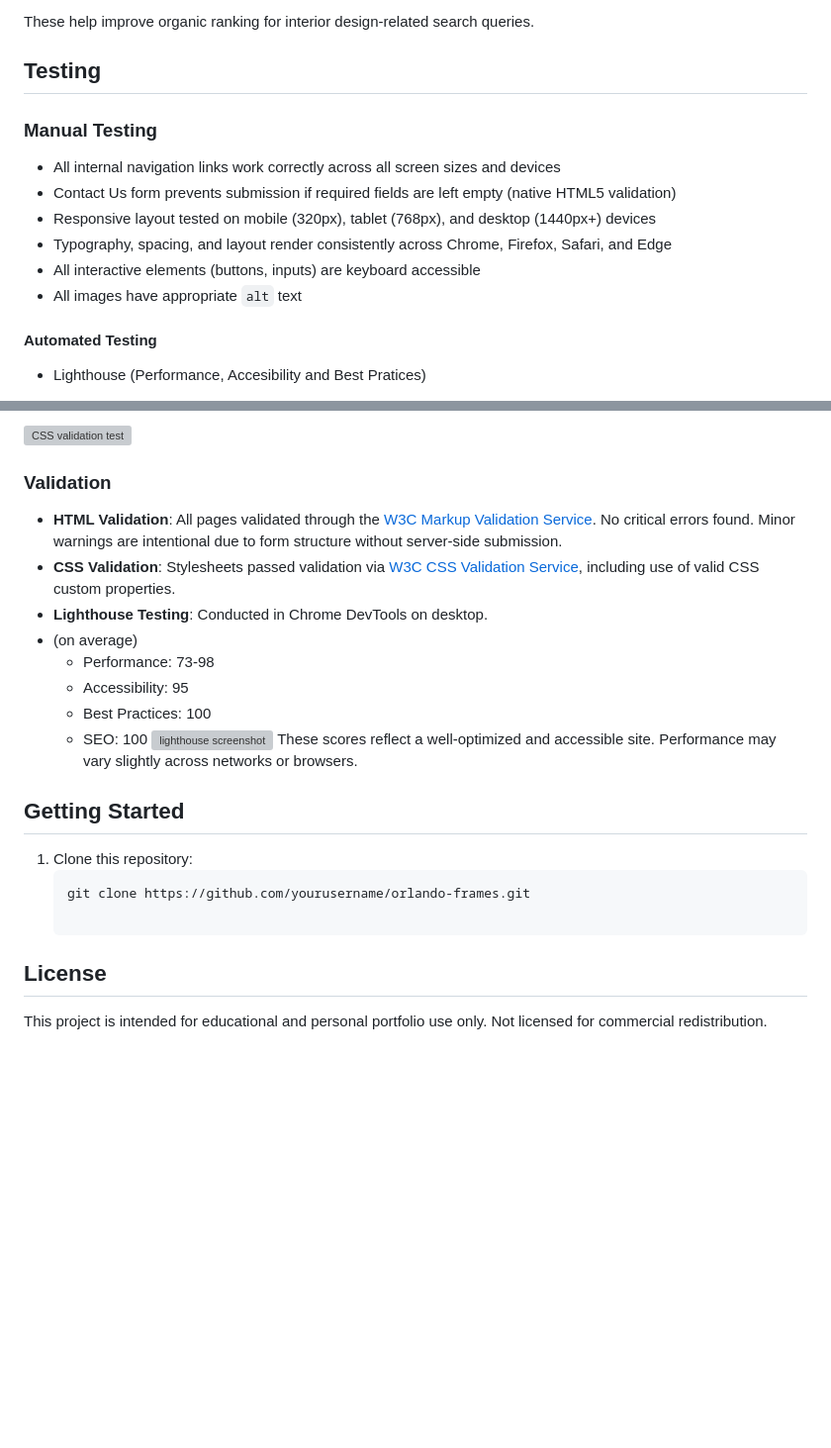
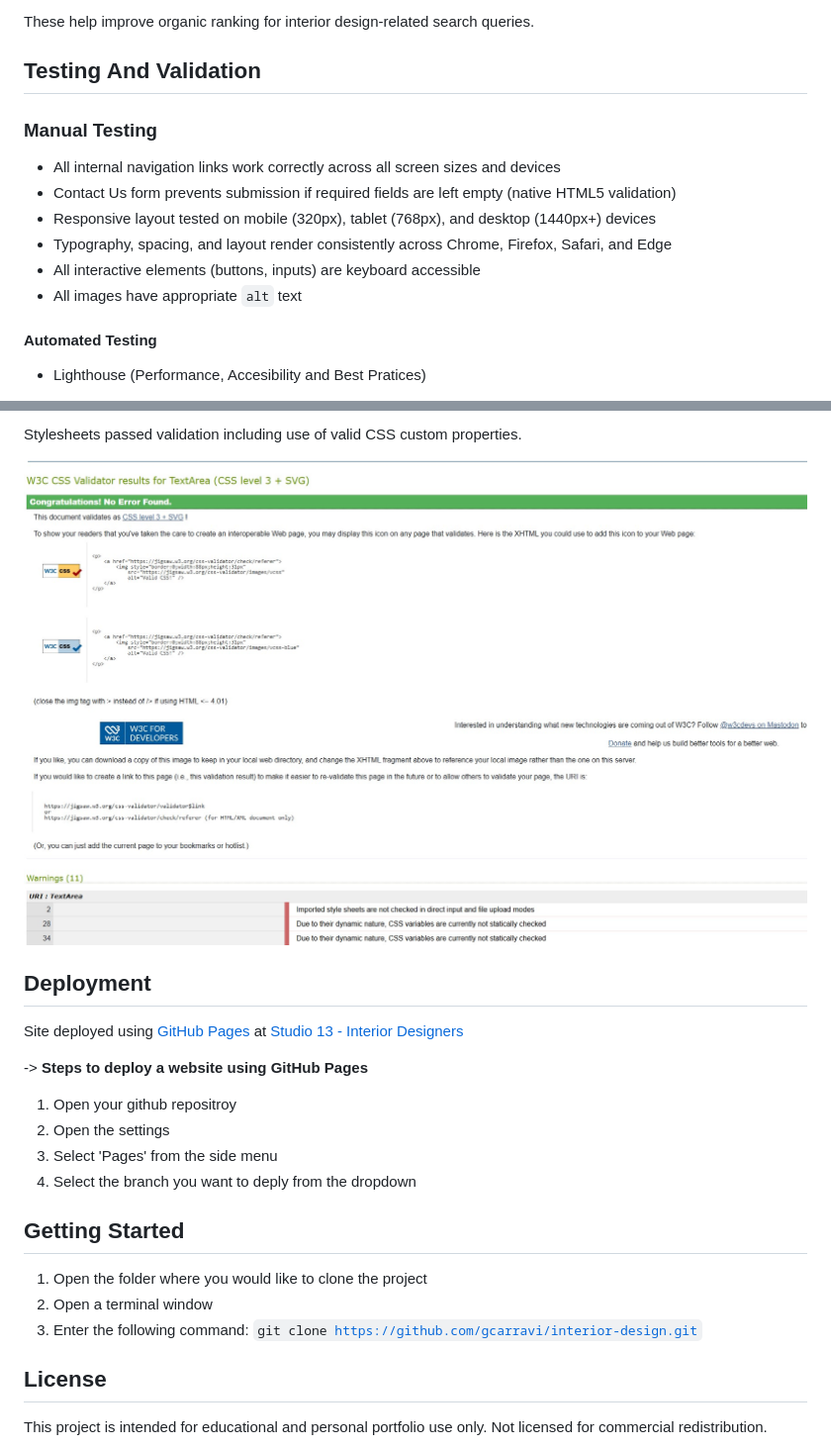
Before and after one commit to gcarravi/interior-design, a Markdown page: README.md, 2 parts joined by grey strips. Shown at 99% size. GitHub-like rendering; pictures changed too: assets/images/CSS-validator.jpg (added); blank space fills up the shorter version; grey boxes are pictures that could not be loaded.

Commit message:
readme page finished

````diff
--- a/README.md
+++ b/README.md
@@ -118,7 +118,7 @@ Each page contains custom meta descriptions and relevant industry keywords such
 These help improve organic ranking for interior design-related search queries.
 
 
-## Testing
+## Testing And Validation
 
 ### Manual Testing
 
@@ -128,6 +128,7 @@ These help improve organic ranking for interior design-related search queries.
 - Typography, spacing, and layout render consistently across Chrome, Firefox, Safari, and Edge
 - All interactive elements (buttons, inputs) are keyboard accessible
 - All images have appropriate `alt` text
+
 
 #### Automated Testing
 
@@ -173,27 +181,28 @@ Used [W3C Schools CSS validator](https://jigsaw.w3.org/css-validator/validator?u
 
-![CSS validation test](documentation/css-validator-test-result.png)
+Stylesheets passed validation including use of valid CSS custom properties.
+
+![CSS validation test](assets/images/CSS-validator.jpg)
+
+
+## Deployment
+
+Site deployed using [GitHub Pages](https://pages.github.com/) at [Studio 13 - Interior Designers](https://github.com/gcarravi/interior-design)
+
+-> **Steps to deploy a website using GitHub Pages**
+
+1. Open your github repositroy
+2. Open the settings
+3. Select 'Pages' from the side menu
+4. Select the branch you want to deply from the dropdown
 
 
 
-
-### Validation
-
-- **HTML Validation**: All pages validated through the [W3C Markup Validation Service](https://validator.w3.org/). No critical errors found. Minor warnings are intentional due to form structure without server-side submission.
-- **CSS Validation**: Stylesheets passed validation via [W3C CSS Validation Service](https://jigsaw.w3.org/css-validator/), including use of valid CSS custom properties.
-- **Lighthouse Testing**: Conducted in Chrome DevTools on desktop.
-- (on average)
-  - Performance: 73-98
-  - Accessibility: 95
-  - Best Practices: 100
-  - SEO: 100
-  ![lighthouse screenshot](assets/readme-imgs/lighthouse-sc.png)
-  These scores reflect a well-optimized and accessible site. Performance may vary slightly across networks or browsers.
-
 ## Getting Started
 
-1. Clone this repository:
-   ```bash
-   git clone https://github.com/yourusername/orlando-frames.git
+1. Open the folder where you would like to clone the project
+2. Open a terminal window
+3. Enter the following command: <code>git clone https://github.com/gcarravi/interior-design.git</code>
+
 
 ## License
 
````
Also changed, not shown: other parts of README.md (+17 -10 lines), assets/images/html-validation-contact-page-after.jpg (added), assets/images/html-validation-contact-page-before.jpg (renamed from assets/images/contact-page-before.jpg), assets/images/html-validation-success-page-after.jpg (added), assets/images/html-validation-success-page-before.jpg (added).
